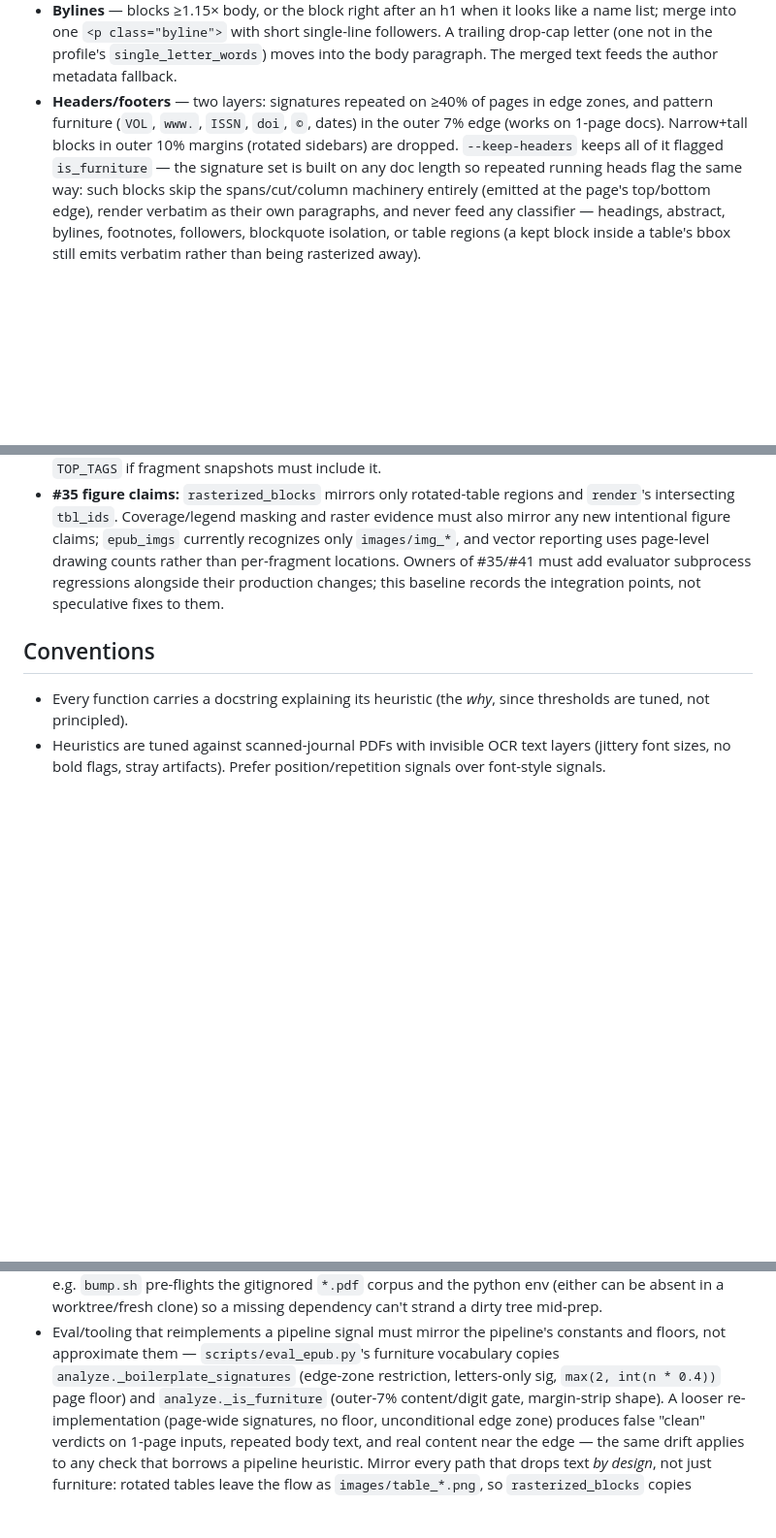
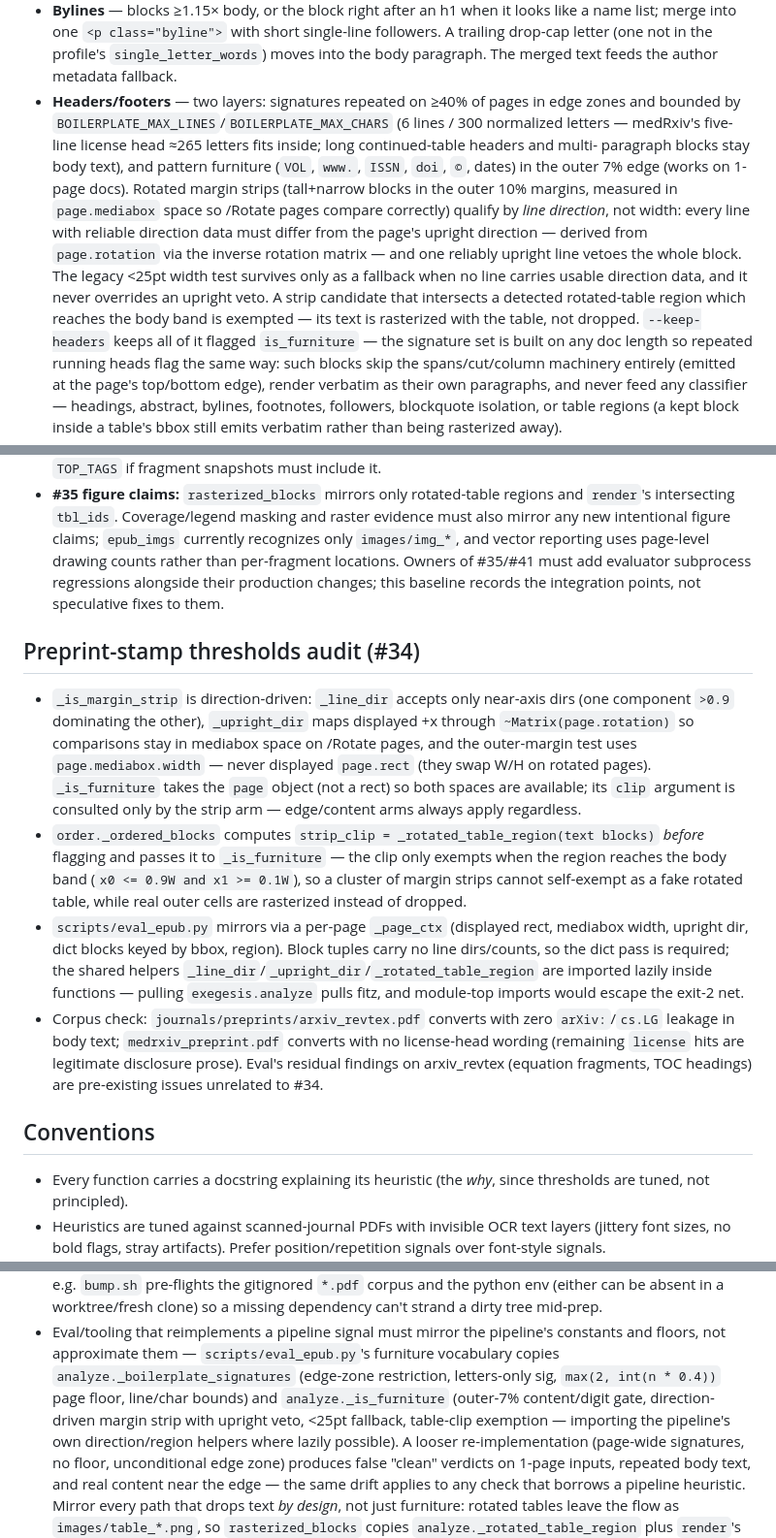
Before and after one commit to adzkar/exegesis, a Markdown page: AGENTS.md, 3 parts joined by grey strips. Shown at 97% size. Rendered like a GitHub page; blank space fills up the shorter version.

Commit message:
docs: update AGENTS.md for #34 furniture thresholds
Headers/footers bullet documents the direction-driven margin strip
(upright veto, <25pt fallback, mediabox-space margins, table-clip
exemption) and the 6-line/300-char signature bound; a new #34 audit
section records the parity contract with scripts/eval_epub.py and the
preprint corpus check.

Generated with [Devin](https://devin.ai)

Co-Authored-By: Devin <158243242+devin-ai-integration[bot]@users.noreply.github.com>

```diff
--- a/AGENTS.md
+++ b/AGENTS.md
@@ -88,9 +88,22 @@ chapters.
   single-line followers. A trailing drop-cap letter (one not in the
   profile's `single_letter_words`) moves into the body paragraph. The merged text feeds the author metadata fallback.
 - **Headers/footers** — two layers: signatures repeated on ≥40% of pages in
-  edge zones, and pattern furniture (`VOL`, `www.`, `ISSN`, `doi`, `©`,
-  dates) in the outer 7% edge (works on 1-page docs). Narrow+tall blocks in
-  outer 10% margins (rotated sidebars) are dropped. `--keep-headers` keeps
+  edge zones and bounded by `BOILERPLATE_MAX_LINES`/`BOILERPLATE_MAX_CHARS`
+  (6 lines / 300 normalized letters — medRxiv's five-line license head
+  ≈265 letters fits inside; long continued-table headers and multi-
+  paragraph blocks stay body text), and pattern furniture (`VOL`, `www.`,
+  `ISSN`, `doi`, `©`, dates) in the outer 7% edge (works on 1-page docs).
+  Rotated margin strips (tall+narrow blocks in the outer 10% margins,
+  measured in `page.mediabox` space so /Rotate pages compare correctly)
+  qualify by *line direction*, not width: every line with reliable
+  direction data must differ from the page's upright direction — derived
+  from `page.rotation` via the inverse rotation matrix — and one
+  reliably upright line vetoes the whole block. The legacy <25pt width
+  test survives only as a fallback when no line carries usable direction
+  data, and it never overrides an upright veto. A strip candidate that
+  intersects a detected rotated-table region which reaches the body band
+  is exempted — its text is rasterized with the table, not dropped.
+  `--keep-headers` keeps
   all of it flagged `is_furniture` — the signature set is built on any
   doc length so repeated running heads flag the same way: such blocks
   skip the spans/cut/column machinery entirely (emitted at the page's
@@ -250,6 +263,34 @@ cases deselected). Converter heuristics and golden snapshots are unchanged.
   their production changes; this baseline records the integration points,
   not speculative fixes to them.
 
+## Preprint-stamp thresholds audit (#34)
+
+- `_is_margin_strip` is direction-driven: `_line_dir` accepts only
+  near-axis dirs (one component `>0.9` dominating the other), `_upright_dir`
+  maps displayed +x through `~Matrix(page.rotation)` so comparisons stay
+  in mediabox space on /Rotate pages, and the outer-margin test uses
+  `page.mediabox.width` — never displayed `page.rect` (they swap W/H on
+  rotated pages). `_is_furniture` takes the `page` object (not a rect) so
+  both spaces are available; its `clip` argument is consulted only by the
+  strip arm — edge/content arms always apply regardless.
+- `order._ordered_blocks` computes `strip_clip =
+  _rotated_table_region(text blocks)` *before* flagging and passes it to
+  `_is_furniture` — the clip only exempts when the region reaches the
+  body band (`x0 <= 0.9W and x1 >= 0.1W`), so a cluster of margin strips
+  cannot self-exempt as a fake rotated table, while real outer cells are
+  rasterized instead of dropped.
+- `scripts/eval_epub.py` mirrors via a per-page `_page_ctx` (displayed
+  rect, mediabox width, upright dir, dict blocks keyed by bbox, region).
+  Block tuples carry no line dirs/counts, so the dict pass is required;
+  the shared helpers `_line_dir`/`_upright_dir`/`_rotated_table_region`
+  are imported lazily inside functions — pulling `exegesis.analyze`
+  pulls fitz, and module-top imports would escape the exit-2 net.
+- Corpus check: `journals/preprints/arxiv_revtex.pdf` converts with zero
+  `arXiv:`/`cs.LG` leakage in body text; `medrxiv_preprint.pdf` converts
+  with no license-head wording (remaining `license` hits are legitimate
+  disclosure prose). Eval's residual findings on arxiv_revtex (equation
+  fragments, TOC headings) are pre-existing issues unrelated to #34.
+
 ## Conventions
 
 - Every function carries a docstring explaining its heuristic (the *why*,
@@ -268,8 +309,11 @@ cases deselected). Converter heuristics and golden snapshots are unchanged.
   pipeline's constants and floors, not approximate them —
   `scripts/eval_epub.py`'s furniture vocabulary copies
   `analyze._boilerplate_signatures` (edge-zone restriction, letters-only
-  sig, `max(2, int(n * 0.4))` page floor) and `analyze._is_furniture`
-  (outer-7% content/digit gate, margin-strip shape). A looser
+  sig, `max(2, int(n * 0.4))` page floor, line/char bounds) and
+  `analyze._is_furniture` (outer-7% content/digit gate, direction-driven
+  margin strip with upright veto, <25pt fallback, table-clip exemption —
+  importing the pipeline's own direction/region helpers where lazily
+  possible). A looser
   re-implementation (page-wide signatures, no floor, unconditional edge
   zone) produces false "clean" verdicts on 1-page inputs, repeated body
   text, and real content near the edge — the same drift applies to any
```
